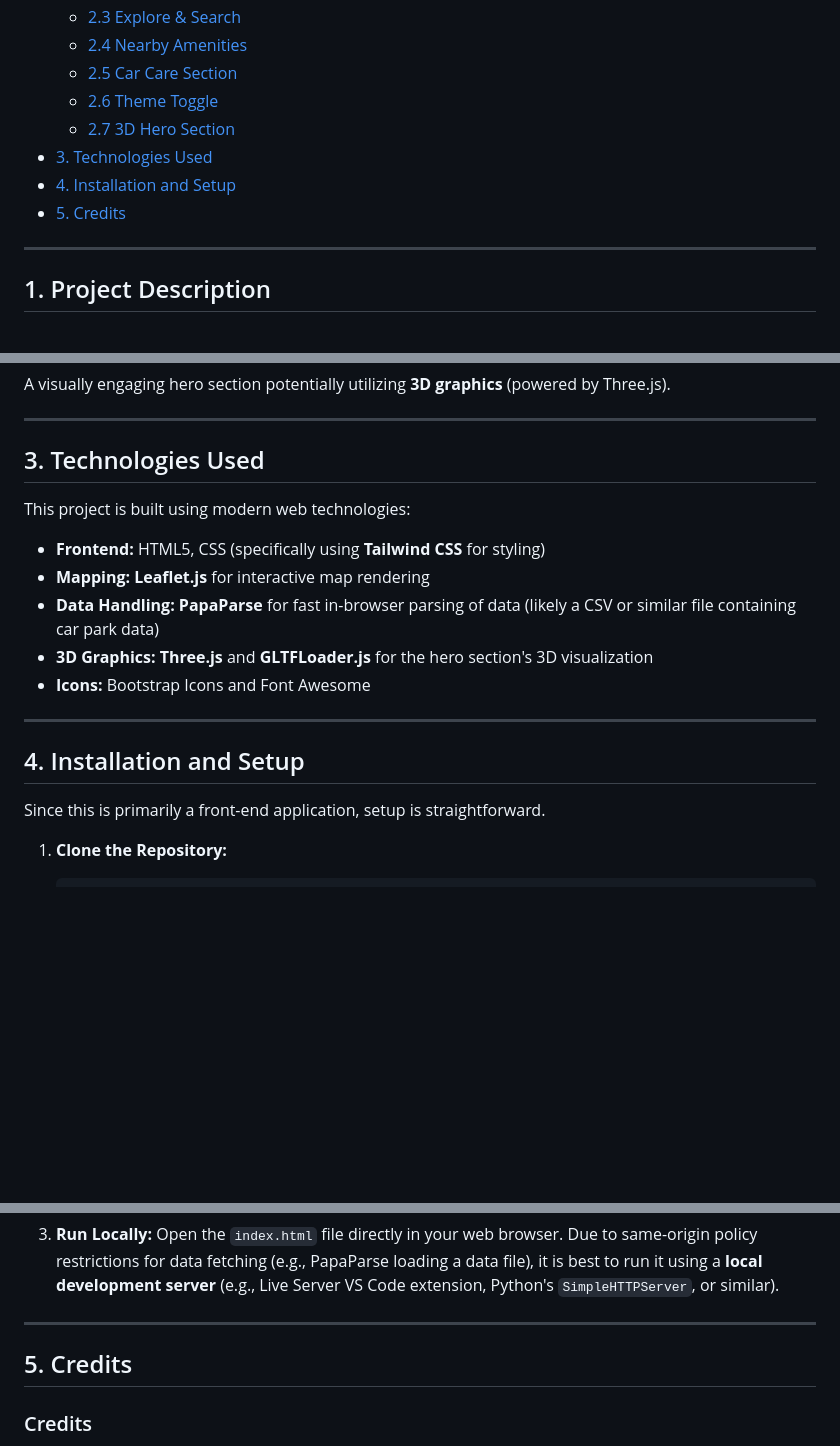
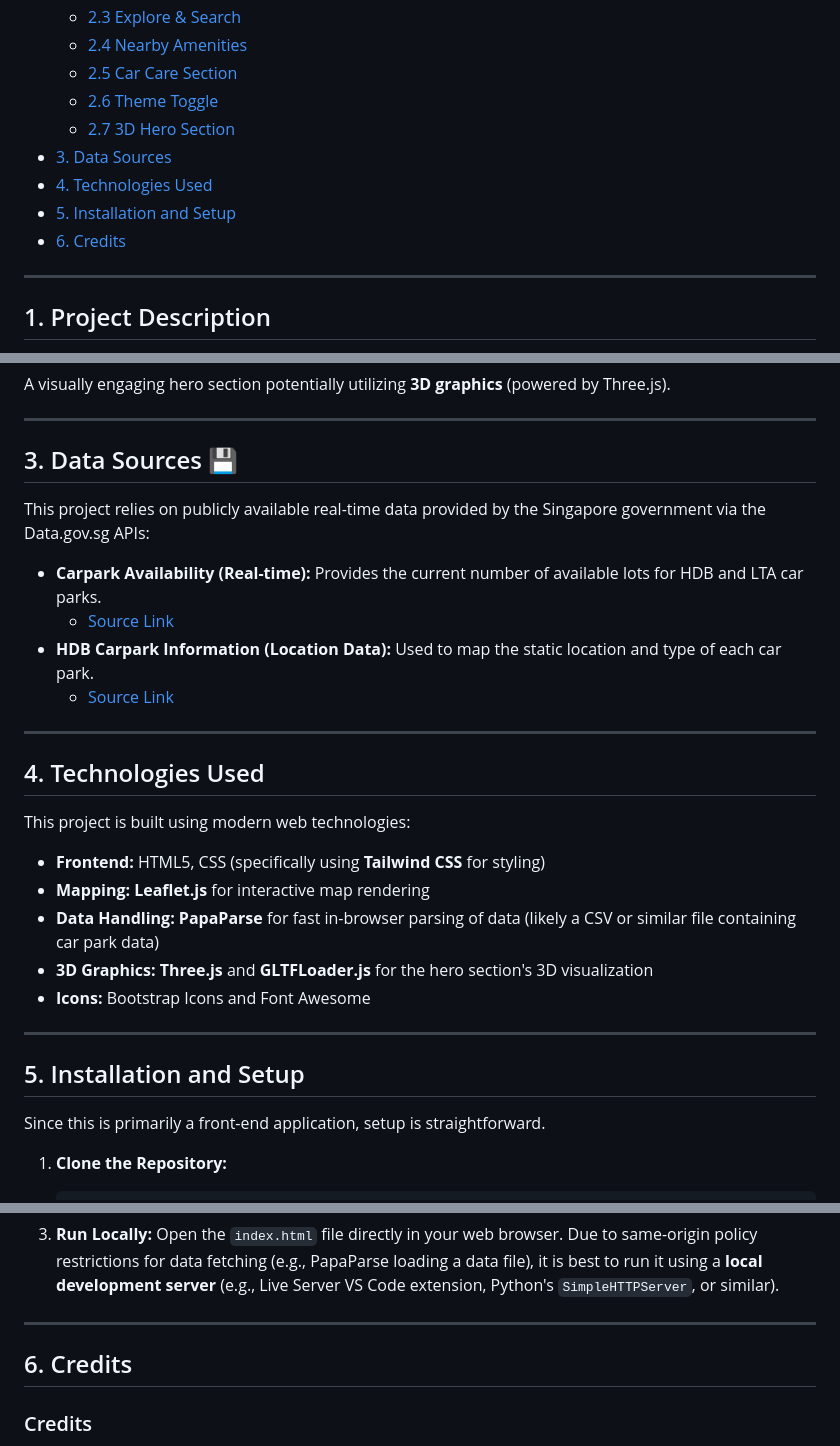
Before and after one commit to raymond072002/Real_time_Carpark_finder, a Markdown page: readme.md, 3 parts joined by grey strips. GitHub-like rendering; blank space fills up the shorter version.

Commit message:
Revise README structure and add data sources
Updated the README to include data sources and restructured sections.

```diff
--- a/readme.md
+++ b/readme.md
@@ -15,9 +16,10 @@
     * [2.5 Car Care Section](#25-car-care-section)
     * [2.6 Theme Toggle](#26-theme-toggle)
     * [2.7 3D Hero Section](#27-3d-hero-section)
-* [3. Technologies Used](#3-technologies-used)
-* [4. Installation and Setup](#4-installation-and-setup)
-* [5. Credits](#5-credits)
+* [3. Data Sources](#3-data-sources)
+* [4. Technologies Used](#4-technologies-used)
+* [5. Installation and Setup](#5-installation-and-setup)
+* [6. Credits](#6-credits)
 
 ---
 
@@ -59,7 +61,18 @@ A visually engaging hero section potentially utilizing **3D graphics** (powered
 
 ---
 
-## 3. Technologies Used
+## 3. Data Sources 💾
+
+This project relies on publicly available real-time data provided by the Singapore government via the Data.gov.sg APIs:
+
+* **Carpark Availability (Real-time):** Provides the current number of available lots for HDB and LTA car parks.
+    * [Source Link](https://data.gov.sg/datasets/d_ca933a644e55d34fe21f28b8052fac63/view)
+* **HDB Carpark Information (Location Data):** Used to map the static location and type of each car park.
+    * [Source Link](https://data.gov.sg/datasets/d_17f5382f26140b1fdae0ba2ef6239d2f/view)
+
+---
+
+## 4. Technologies Used
 
 This project is built using modern web technologies:
 
@@ -71,7 +84,7 @@ This project is built using modern web technologies:
 
 ---
 
-## 4. Installation and Setup
+## 5. Installation and Setup
 
 Since this is primarily a front-end application, setup is straightforward.
 
@@ -94,7 +107,7 @@ Since this is primarily a front-end application, setup is straightforward.
 
 ---
 
-## 5. Credits
+## 6. Credits
 ### Credits
 * **Developer:** [raymond072002](https://github.com/raymond072002) (Inferred from the Open Graph URL in `index.html`)
 * **External Content/Shop Links:** Lazada and Shopee
```
Also changed, not shown: other parts of readme.md (+3 -2 lines).
